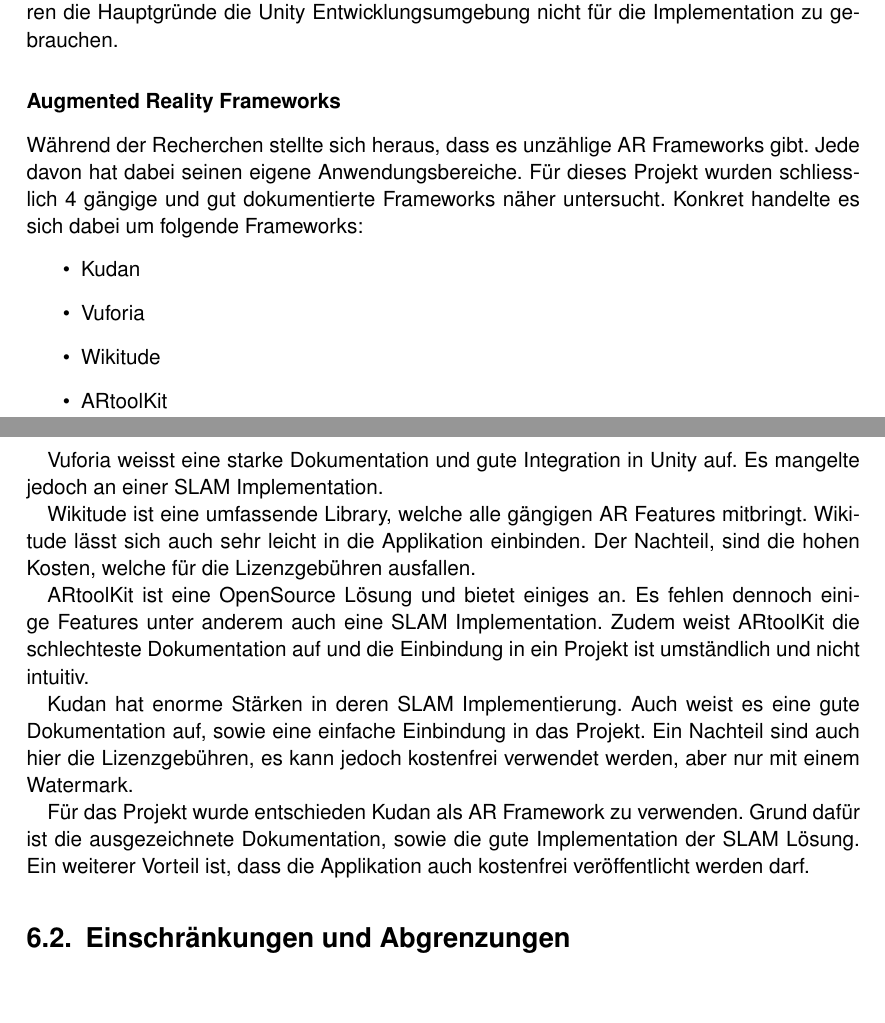
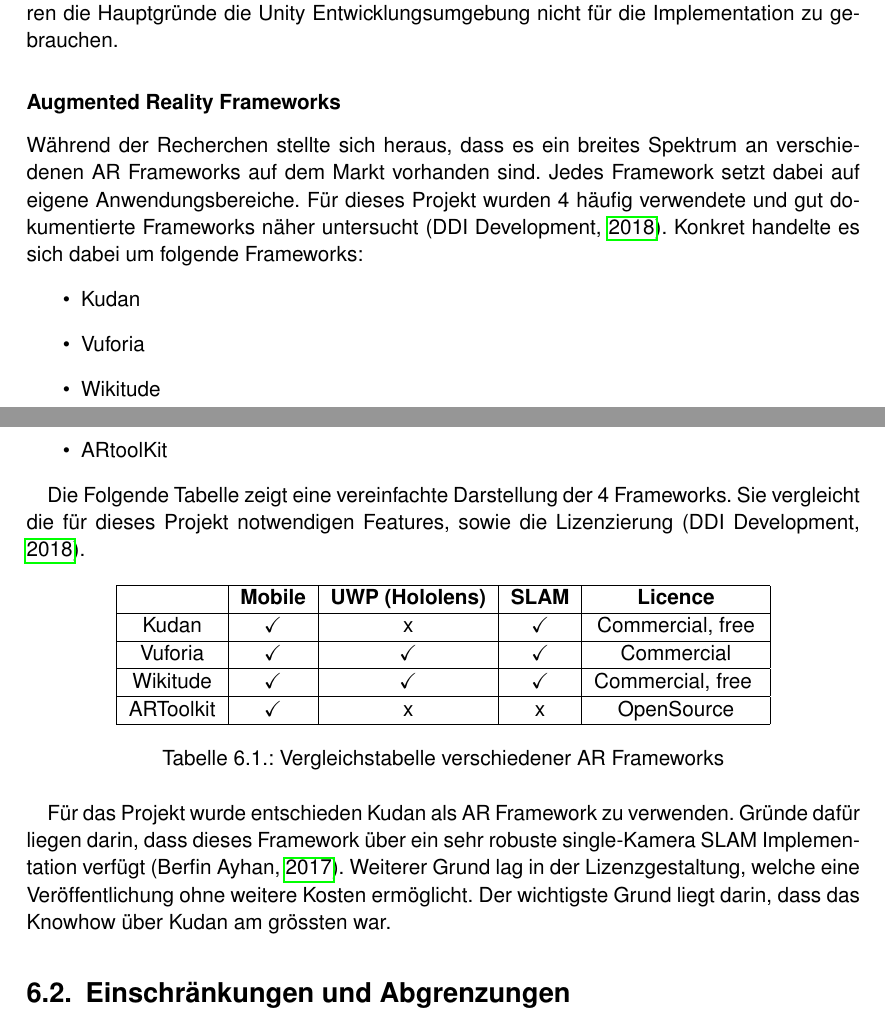
Before and after one commit to HSLU-BaumannWicki/PAWI_HS18-Dokumentation, a LaTeX thesis (PAWI_HS18_Projektdokumentation.tex): two parts of pages 23 and 24 of 35, joined at a grey line, cut so that both start at the same text, the shorter picture padded with empty space. Compiled offline with pdfLaTeX.

Commit message:
created table for ar framworks evaluation

```diff
--- a/PAWI_HS18_Projektdokumentation.tex
+++ b/PAWI_HS18_Projektdokumentation.tex
@@ -38,6 +39,9 @@
 
 % Clickable Links to Websites and chapters
 \usepackage{hyperref}
+
+% Symbols like checkmark
+\usepackage{amssymb}
 
 % Bibliography & citing
 \usepackage[
@@ -542,7 +546,7 @@
 Die unzureichende Debugmöglichkeiten sowie die Problemen mit den GPS Sensoren waren die Hauptgründe die Unity Entwicklungsumgebung nicht für die Implementation zu gebrauchen.
 
 \subsubsection{Augmented Reality Frameworks}
-Während der Recherchen stellte sich heraus, dass es unzählige AR Frameworks gibt. Jede davon hat dabei seinen eigene Anwendungsbereiche. Für dieses Projekt wurden schliesslich 4 gängige und gut dokumentierte Frameworks näher untersucht. Konkret handelte es sich dabei um folgende Frameworks:
+Während der Recherchen stellte sich heraus, dass es ein breites Spektrum an verschiedenen AR Frameworks auf dem Markt vorhanden sind. Jedes Framework setzt dabei auf eigene Anwendungsbereiche. Für dieses Projekt wurden 4 häufig verwendete und gut dokumentierte Frameworks näher untersucht (\cite{DDIDevelopment}). Konkret handelte es sich dabei um folgende Frameworks:
 \begin{itemize}
 \item Kudan
 \item Vuforia
@@ -550,15 +554,29 @@
 \item ARtoolKit
 \end{itemize}
 
-Vuforia weisst eine starke Dokumentation und gute Integration in Unity auf. Es mangelte jedoch an einer SLAM Implementation.
+Die Folgende Tabelle zeigt eine vereinfachte Darstellung der 4 Frameworks. Sie vergleicht die für dieses Projekt notwendigen Features, sowie die Lizenzierung (\cite{DDIDevelopment}).
 
-Wikitude ist eine umfassende Library, welche alle gängigen AR Features mitbringt. Wikitude lässt sich auch sehr leicht in die Applikation einbinden. Der Nachteil, sind die hohen Kosten, welche für die Lizenzgebühren ausfallen.
+\begin{table}[h!]
+	\center
+	\begin{tabular}{|c|c|c|c|c|}
+		\hline
+		& \textbf{Mobile} & \textbf{UWP (Hololens)} & \textbf{SLAM} & \textbf{Licence} \\
+		\hline
+		Kudan & \checkmark & x & \checkmark & Commercial, free \\
+		\hline
+		Vuforia & \checkmark & \checkmark & \checkmark & Commercial \\
+		\hline
+		Wikitude & \checkmark & \checkmark & \checkmark & Commercial, free \ \\
+		\hline
+		ARToolkit & \checkmark & x & x & OpenSource \\
+		\hline
+	\end{tabular}
+	\caption{Vergleichstabelle verschiedener AR Frameworks}
+\end{table}
 
-ARtoolKit ist eine OpenSource Lösung und bietet einiges an. Es fehlen dennoch einige Features unter anderem auch eine SLAM Implementation. Zudem weist ARtoolKit die schlechteste Dokumentation auf und die Einbindung in ein Projekt ist umständlich und nicht intuitiv.
 
-Kudan hat enorme Stärken in deren SLAM Implementierung. Auch weist es eine gute Dokumentation auf, sowie eine einfache Einbindung in das Projekt. Ein Nachteil sind auch hier die Lizenzgebühren, es kann jedoch kostenfrei verwendet werden, aber nur mit einem Watermark.
+Für das Projekt wurde entschieden Kudan als AR Framework zu verwenden. Gründe dafür liegen darin, dass dieses Framework über ein sehr robuste single-Kamera SLAM Implementation verfügt (\cite{BerfinAyhan2017}). Weiterer Grund lag in der Lizenzgestaltung, welche eine Veröffentlichung ohne weitere Kosten ermöglicht. Der wichtigste Grund liegt darin, dass das Knowhow über Kudan am grössten war.
 
-Für das Projekt wurde entschieden Kudan als AR Framework zu verwenden. Grund dafür ist die ausgezeichnete Dokumentation, sowie die gute Implementation der SLAM Lösung. Ein weiterer Vorteil ist, dass die Applikation auch kostenfrei veröffentlicht werden darf.
 
 \section{Einschränkungen und Abgrenzungen}
 
```
Also changed, not shown: Referenzen.bib (+14 -0 lines), PAWI_HS18_Projektdokumentation.tex (1 more changed lines).
